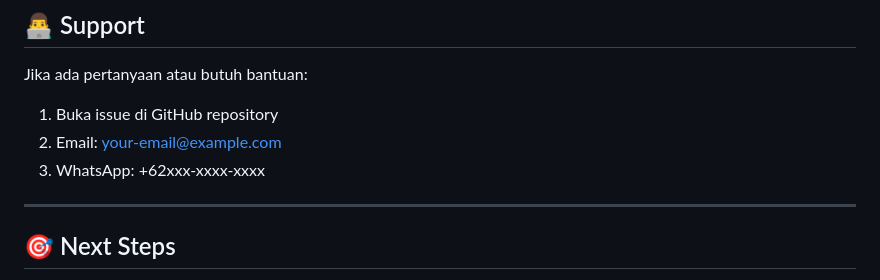
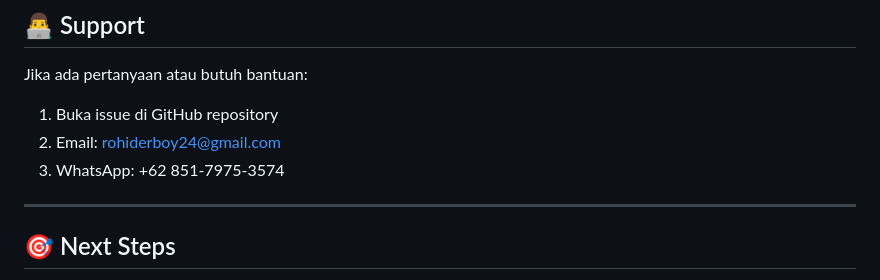
Before and after one commit to achmaddhavi12/projek-ar, a Markdown page: README.md, the part around the change. Drawn GitHub-style.

```diff
--- a/README.md
+++ b/README.md
@@ -343,8 +343,8 @@ MIT License - Free to use and modify
 
 Jika ada pertanyaan atau butuh bantuan:
 1. Buka issue di GitHub repository
-2. Email: your-email@example.com
-3. WhatsApp: +62xxx-xxxx-xxxx
+2. Email: rohiderboy24@gmail.com
+3. WhatsApp: +62 851-7975-3574
 
 ---
 
```
